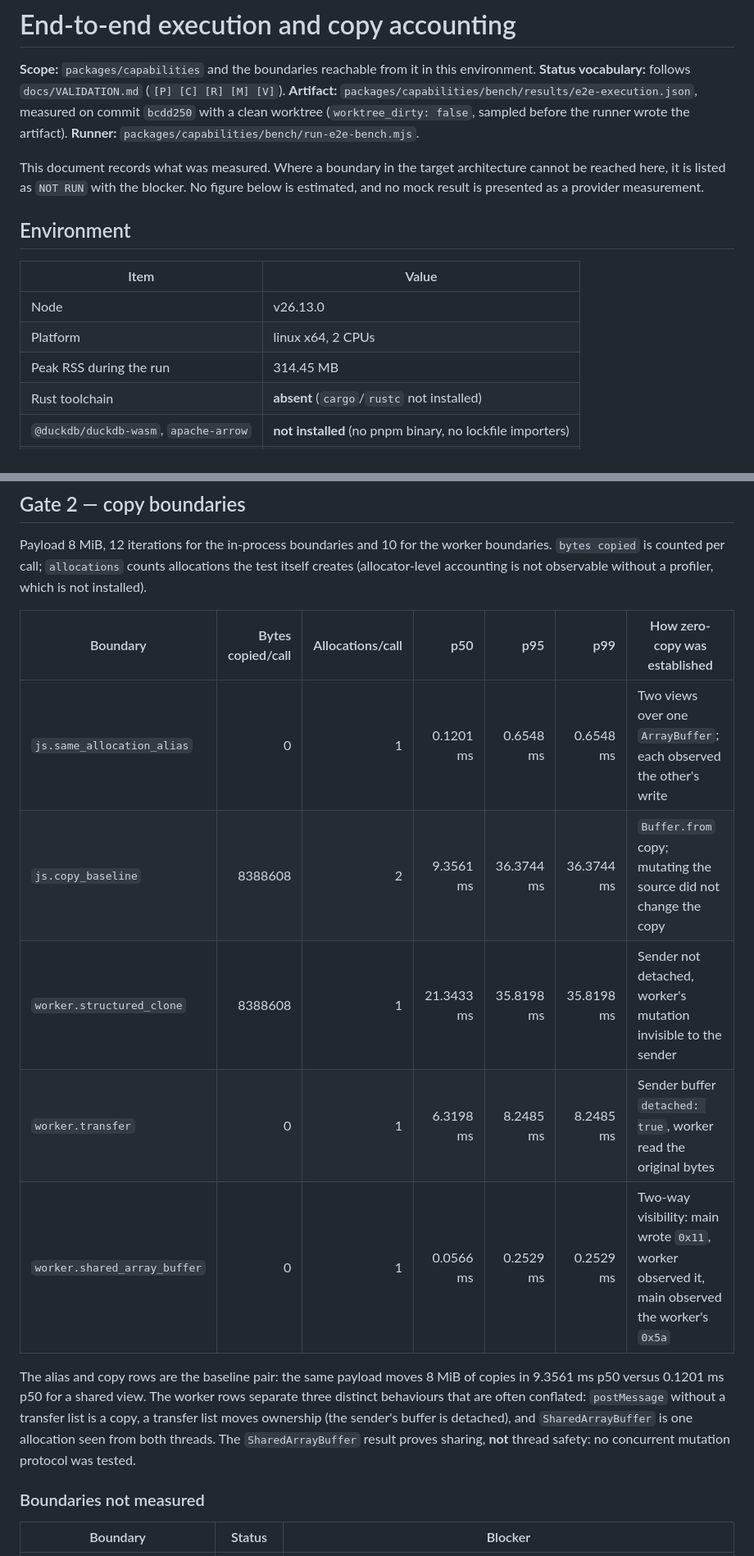
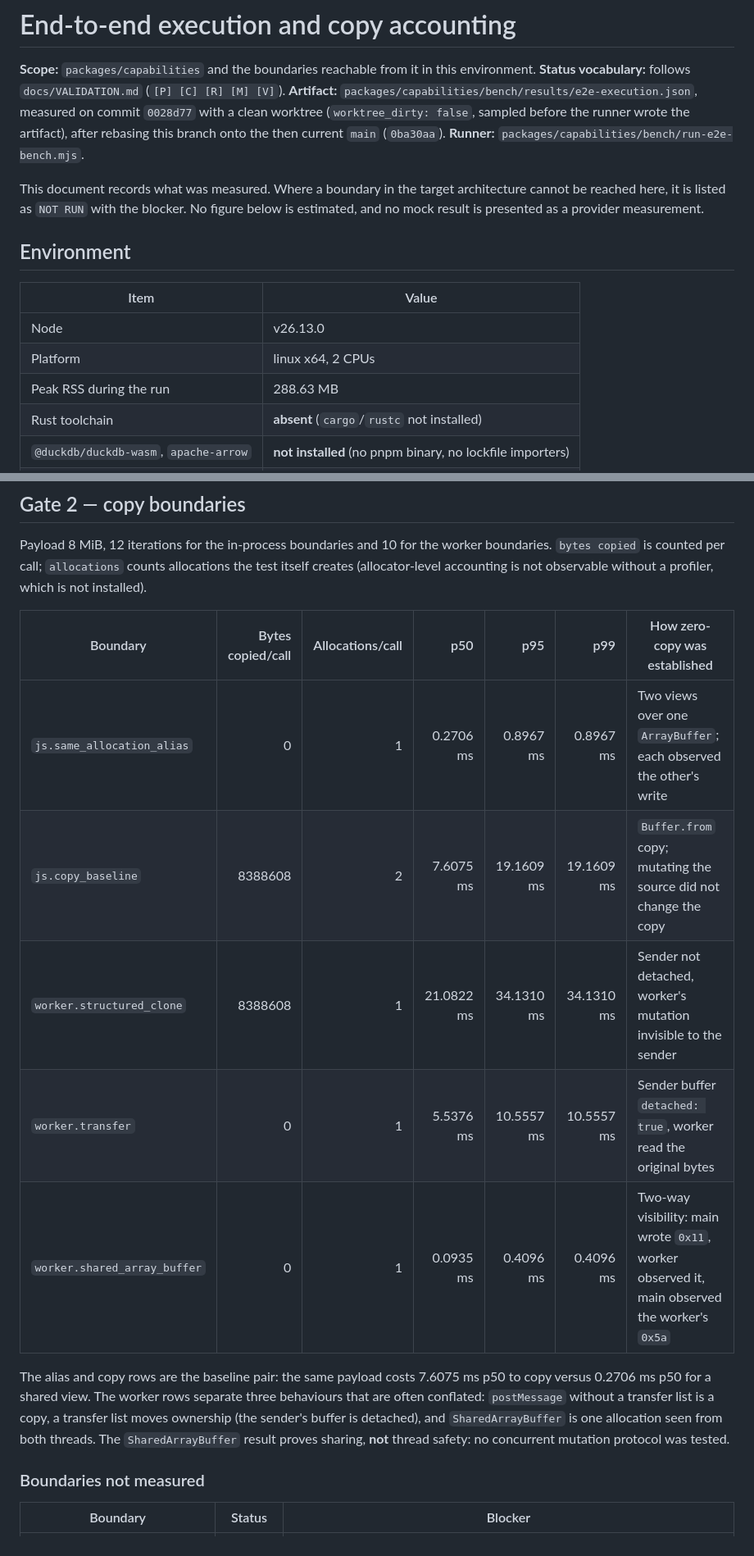
Before and after one commit to ingeniosity-A2A/Exoskeleton, a Markdown page: docs/E2E_EXECUTION_AND_COPY_ACCOUNTING.md, 2 parts joined by grey strips. Shown at 82% size. GitHub-like rendering.

```diff
--- a/docs/E2E_EXECUTION_AND_COPY_ACCOUNTING.md
+++ b/docs/E2E_EXECUTION_AND_COPY_ACCOUNTING.md
@@ -4,8 +4,9 @@
 environment.
 **Status vocabulary:** follows `docs/VALIDATION.md` (`[P] [C] [R] [M] [V]`).
 **Artifact:** `packages/capabilities/bench/results/e2e-execution.json`, measured
-on commit `bcdd250` with a clean worktree (`worktree_dirty: false`, sampled
-before the runner wrote the artifact).
+on commit `0028d77` with a clean worktree (`worktree_dirty: false`, sampled
+before the runner wrote the artifact), after rebasing this branch onto the then
+current `main` (`0ba30aa`).
 **Runner:** `packages/capabilities/bench/run-e2e-bench.mjs`.
 
 This document records what was measured. Where a boundary in the target
@@ -19,7 +20,7 @@ measurement.
 |---|---|
 | Node | v26.13.0 |
 | Platform | linux x64, 2 CPUs |
-| Peak RSS during the run | 314.45 MB |
+| Peak RSS during the run | 288.63 MB |
 | Rust toolchain | **absent** (`cargo`/`rustc` not installed) |
 | `@duckdb/duckdb-wasm`, `apache-arrow` | **not installed** (no pnpm binary, no lockfile importers) |
 | LFM3 runtime or provider | **absent from the repository** |
@@ -91,19 +93,19 @@ profiler, which is not installed).
 
 | Boundary | Bytes copied/call | Allocations/call | p50 | p95 | p99 | How zero-copy was established |
 |---|---:|---:|---:|---:|---:|---|
-| `js.same_allocation_alias` | 0 | 1 | 0.1201 ms | 0.6548 ms | 0.6548 ms | Two views over one `ArrayBuffer`; each observed the other's write |
-| `js.copy_baseline` | 8388608 | 2 | 9.3561 ms | 36.3744 ms | 36.3744 ms | `Buffer.from` copy; mutating the source did not change the copy |
-| `worker.structured_clone` | 8388608 | 1 | 21.3433 ms | 35.8198 ms | 35.8198 ms | Sender not detached, worker's mutation invisible to the sender |
-| `worker.transfer` | 0 | 1 | 6.3198 ms | 8.2485 ms | 8.2485 ms | Sender buffer `detached: true`, worker read the original bytes |
-| `worker.shared_array_buffer` | 0 | 1 | 0.0566 ms | 0.2529 ms | 0.2529 ms | Two-way visibility: main wrote `0x11`, worker observed it, main observed the worker's `0x5a` |
+| `js.same_allocation_alias` | 0 | 1 | 0.2706 ms | 0.8967 ms | 0.8967 ms | Two views over one `ArrayBuffer`; each observed the other's write |
+| `js.copy_baseline` | 8388608 | 2 | 7.6075 ms | 19.1609 ms | 19.1609 ms | `Buffer.from` copy; mutating the source did not change the copy |
+| `worker.structured_clone` | 8388608 | 1 | 21.0822 ms | 34.1310 ms | 34.1310 ms | Sender not detached, worker's mutation invisible to the sender |
+| `worker.transfer` | 0 | 1 | 5.5376 ms | 10.5557 ms | 10.5557 ms | Sender buffer `detached: true`, worker read the original bytes |
+| `worker.shared_array_buffer` | 0 | 1 | 0.0935 ms | 0.4096 ms | 0.4096 ms | Two-way visibility: main wrote `0x11`, worker observed it, main observed the worker's `0x5a` |
 
-The alias and copy rows are the baseline pair: the same payload moves 8 MiB of
-copies in 9.3561 ms p50 versus 0.1201 ms p50 for a shared view. The worker rows
-separate three distinct behaviours that are often conflated: `postMessage`
-without a transfer list is a copy, a transfer list moves ownership (the sender's
-buffer is detached), and `SharedArrayBuffer` is one allocation seen from both
-threads. The `SharedArrayBuffer` result proves sharing, **not** thread safety:
-no concurrent mutation protocol was tested.
+The alias and copy rows are the baseline pair: the same payload costs 7.6075 ms
+p50 to copy versus 0.2706 ms p50 for a shared view. The worker rows separate
+three behaviours that are often conflated: `postMessage` without a transfer list
+is a copy, a transfer list moves ownership (the sender's buffer is detached),
+and `SharedArrayBuffer` is one allocation seen from both threads. The
+`SharedArrayBuffer` result proves sharing, **not** thread safety: no concurrent
+mutation protocol was tested.
 
 ### Boundaries not measured
 
```
Also changed, not shown: other parts of docs/E2E_EXECUTION_AND_COPY_ACCOUNTING.md (+33 -28 lines).
